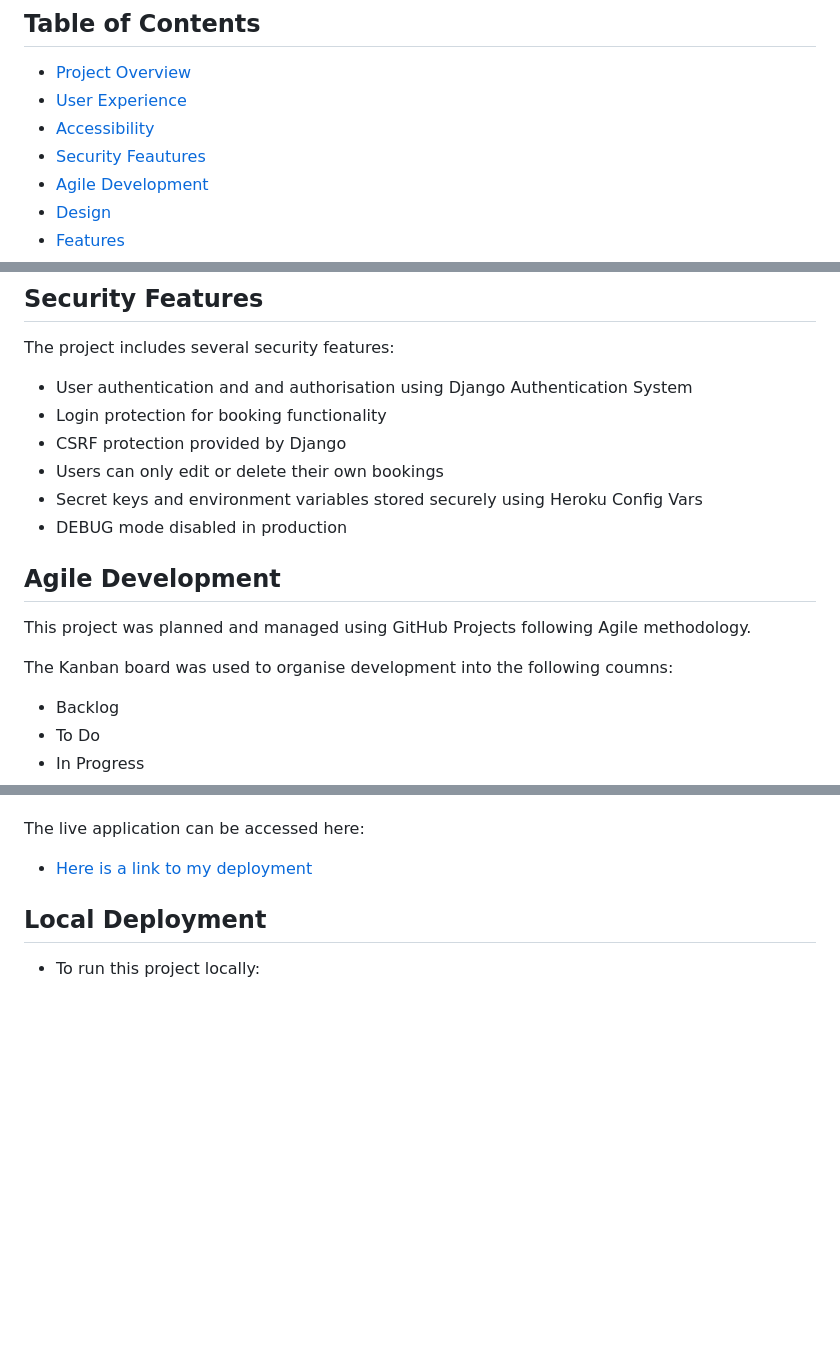
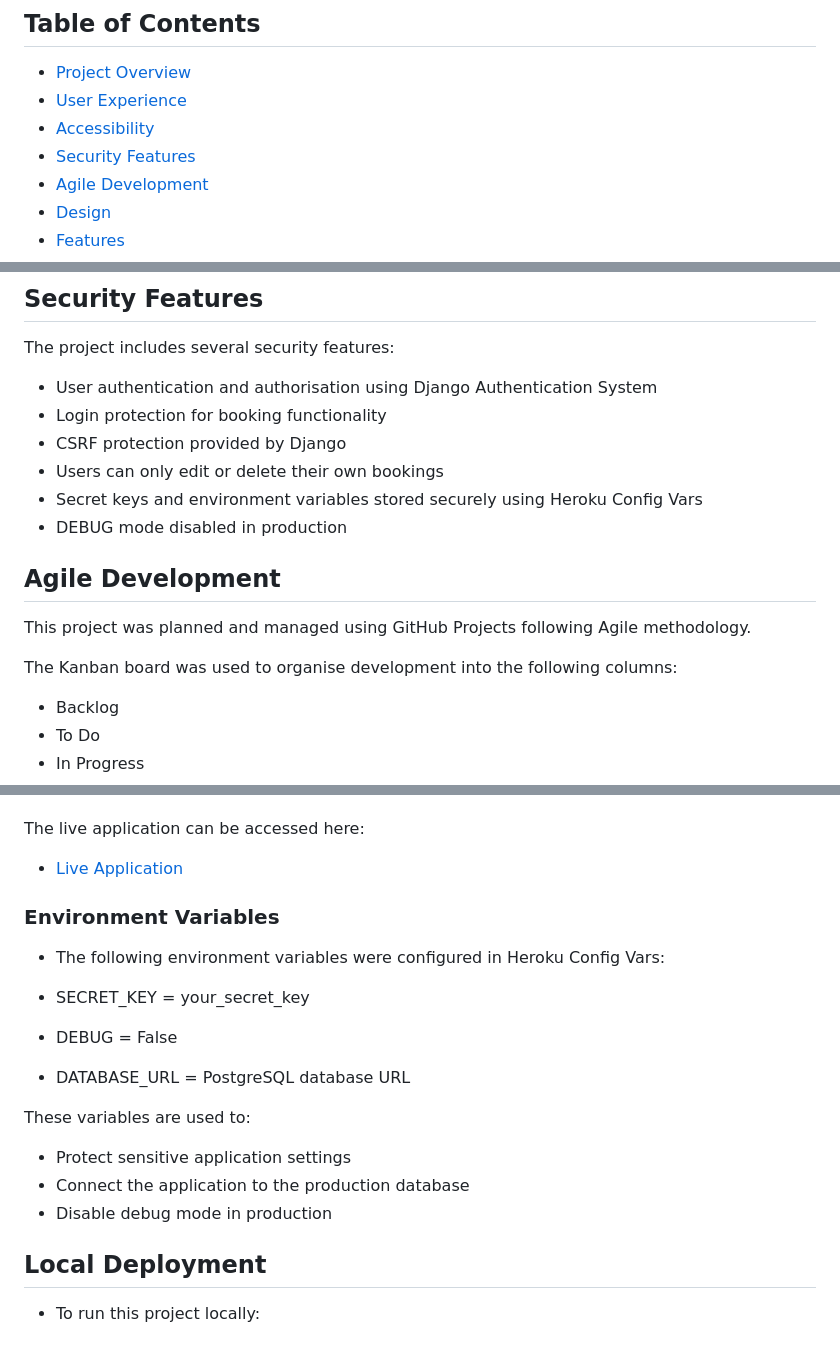
Before and after one commit to liepinaievaa-maker/restaurant-bootshaus-booking-system, a Markdown page: README.md, 3 parts joined by grey strips. Rendered like a GitHub page; blank space fills up the shorter version.

```diff
--- a/README.md
+++ b/README.md
@@ -24,7 +24,7 @@ Project developer: <strong>Ieva Liepina</strong>
 - [Project Overview](#project-overview)
 - [User Experience](#user-experience-ux)
 - [Accessibility](#accessibility)
-- [Security Feautures](#security-features)
+- [Security Features](#security-features)
 - [Agile Development](#agile-development)
 - [Design](#design)
 - [Features](#features)
@@ -99,7 +99,7 @@ The application was designed with accessibility in mind by:
 
 The project includes several security features:
 
-- User authentication and and authorisation using Django Authentication System
+- User authentication and authorisation using Django Authentication System
 - Login protection for booking functionality
 - CSRF protection provided by Django
 - Users can only edit or delete their own bookings
@@ -111,7 +111,7 @@ The project includes several security features:
 
 This project was planned and managed using GitHub Projects following Agile methodology.
 
-The Kanban board was used to organise development into the following coumns:
+The Kanban board was used to organise development into the following columns:
 
 - Backlog
 - To Do
@@ -413,7 +413,22 @@ Full testing documentation can be found in [TESTING.md](TESTING.md).
 
 The live application can be accessed here:
 
- - [Here is a link to my deployment](https://restaurant-bootshaus-af7c610c2e01.herokuapp.com/)
+ - [Live Application](https://restaurant-bootshaus-af7c610c2e01.herokuapp.com/)
+
+### Environment Variables
+
+- The following environment variables were configured in Heroku Config Vars:
+
+ - SECRET_KEY = your_secret_key
+ - DEBUG = False
+ - DATABASE_URL = PostgreSQL database URL
+
+These variables are used to:
+
+- Protect sensitive application settings
+- Connect the application to the production database
+- Disable debug mode in production
+
 
 ## Local Deployment
 
```
Also changed, not shown: other parts of README.md (+4 -4 lines).
